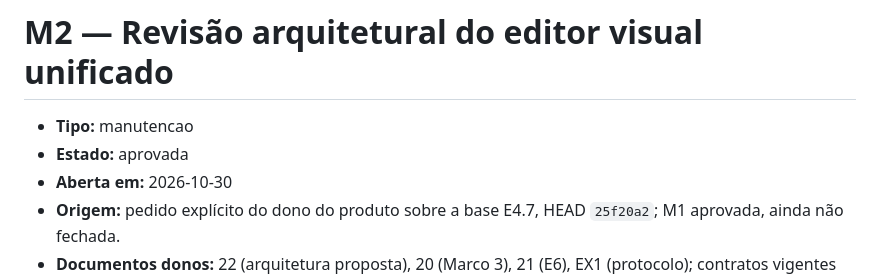
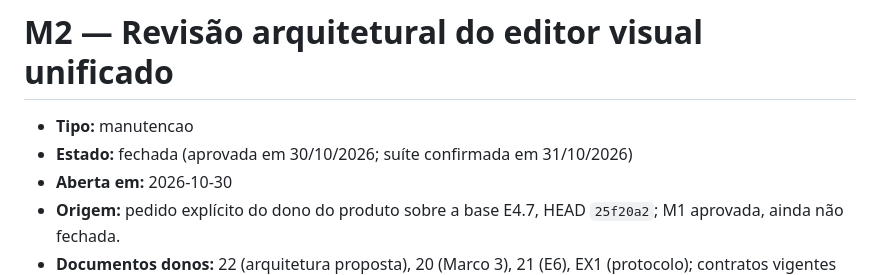
Before and after one commit to plajiw/more-than-a-note, a Markdown page: specs/002-m2-unified-editor-architecture/spec.md, the part around the change. Rendered like a GitHub page.

Commit message:
M2: fechamento com a suíte confirmada
Co-Authored-By: Claude Opus 5.5 <noreply@anthropic.com>

```diff
--- a/specs/002-m2-unified-editor-architecture/spec.md
+++ b/specs/002-m2-unified-editor-architecture/spec.md
@@ -1,7 +1,7 @@
 # M2 — Revisão arquitetural do editor visual unificado
 
 - **Tipo:** manutencao
-- **Estado:** aprovada
+- **Estado:** fechada (aprovada em 30/10/2026; suíte confirmada em 31/10/2026)
 - **Aberta em:** 2026-10-30
 - **Origem:** pedido explícito do dono do produto sobre a base E4.7, HEAD `25f20a2`; M1 aprovada, ainda não fechada.
 - **Documentos donos:** 22 (arquitetura proposta), 20 (Marco 3), 21 (E6), EX1 (protocolo); contratos vigentes continuam em 02, 03, 06, 10, 13, 14 e 16.
```
Also changed, not shown: 1 other file.
